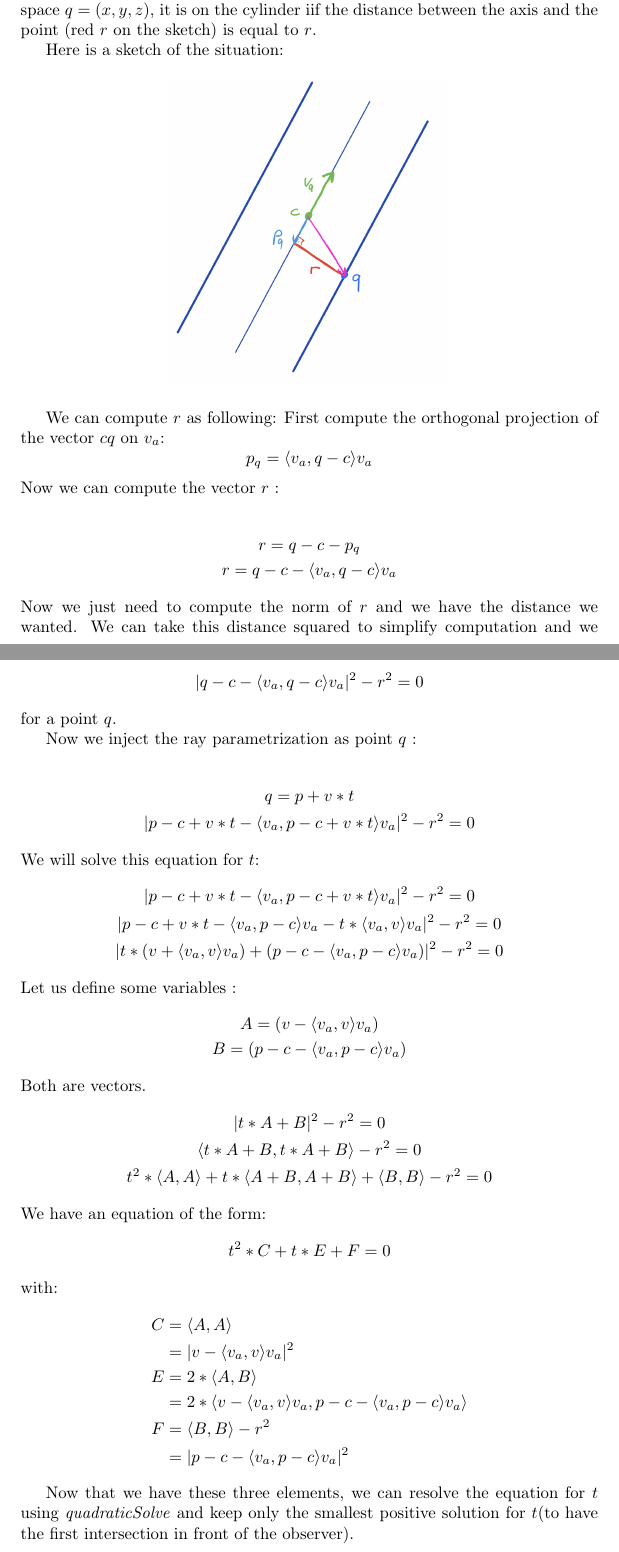
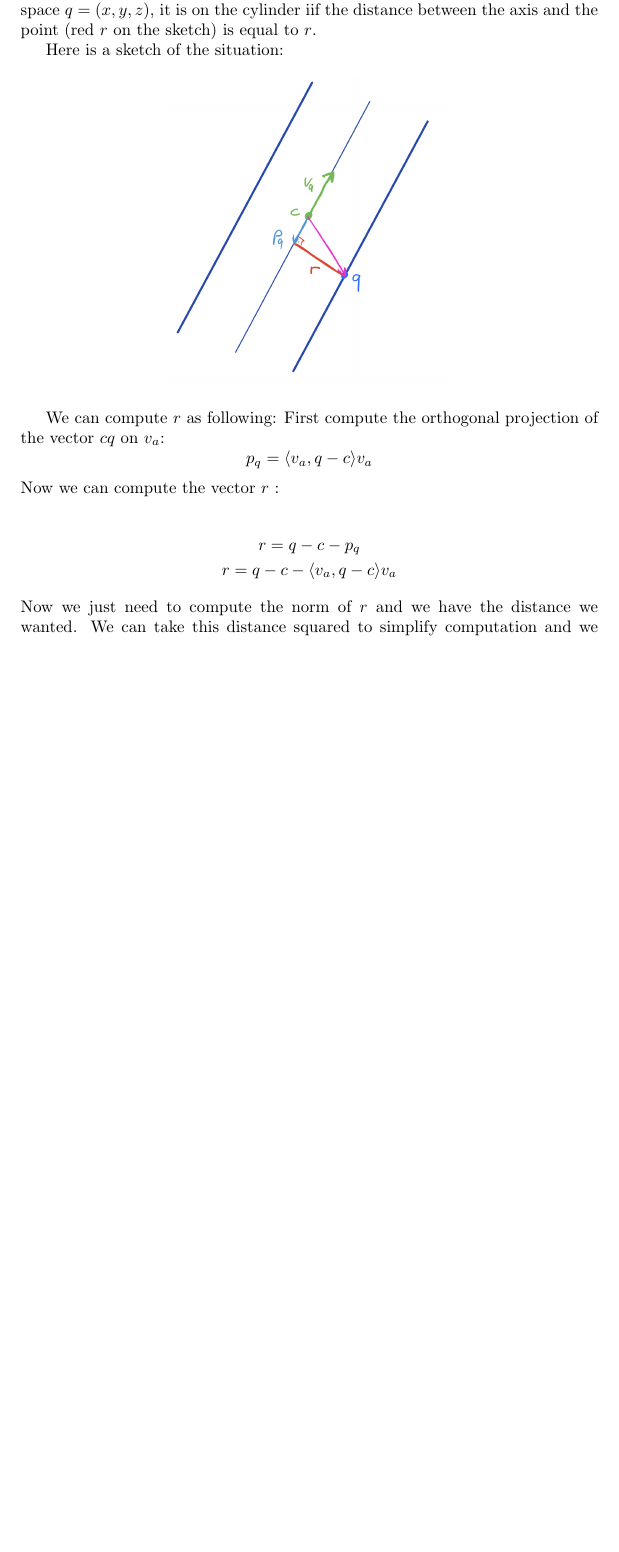
Before and after one commit to Ghalicb/ICG-SwissGraphics, a LaTeX problem sheet (LaTeX/assignment_01/main.tex): two parts of pages 1 and 2 of 5 before the commit and part of page 1 of 3 after it, the two joined at a grey line, cut so that both start at the same text, the shorter picture padded with empty space. Compiled offline with pdfLaTeX.

Commit message:
Delete duplicated parts

```diff
--- a/LaTeX/assignment_01/main.tex
+++ b/LaTeX/assignment_01/main.tex
@@ -13,65 +1,0 @@
-\begin{document}
-
-\maketitle
-
-\section{Infinite length cylinder}
-Let us take a cylinder with $c + v_a*k$ as axis and $r$ as radius. For a point of the space $q = (x,y,z)$, it is on the cylinder iif the distance between the axis and the point (red $r$ on the sketch) is equal to $r$.
-
-Here is a sketch of the situation:
-\begin{figure}[h]
-\centering
-\includegraphics[width=6cm]{res/Cylinder_sketch.jpeg}
-\end{figure}
-
-We can compute $r$ as following:
-First compute the orthogonal projection of the vector $c q$ on $v_a$:
-$$p_q = \langle v_a, q-c\rangle  v_a$$
-Now we can compute the vector $r$ :
-
-\begin{gather*}
-    r = q-c-p_q \\
-    r = q-c - \langle v_a, q-c\rangle  v_a
-\end{gather*}
-Now we just need to compute the norm of $r$ and we have the distance we wanted. We can take this distance squared to simplify computation and we have the implicit equation for the cylinder:
-\begin{gather*}
-    |q-c-\langle v_a, q-c\rangle  v_a|^2 -r^2 = 0
-\end{gather*}
-for a point $q$.
-
-Now we inject the ray parametrization as point $q$ :
-
-\begin{gather*}
-    q=p+v*t \\
-    |p-c+v*t-\langle v_a, p-c+v*t\rangle v_a|^2-r^2=0
-\end{gather*}
-We will solve this equation for $t$:
-\begin{gather*}
-    |p-c+v*t-\langle v_a, p-c+v*t\rangle v_a|^2-r^2=0\\
-    |p-c+v*t - \langle v_a, p-c\rangle v_a - t*\langle v_a, v\rangle v_a|^2 -r^2=0\\
-    |t*(v+\langle v_a, v\rangle v_a) + (p-c- \langle v_a, p-c\rangle v_a)|^2 -r^2 = 0
-\end{gather*}
-Let us define some variables :
-\begin{gather*}
-    A = (v-\langle v_a, v\rangle v_a)\\
-    B = (p-c- \langle v_a, p-c\rangle v_a)
-\end{gather*}
-Both are vectors.
-\begin{gather*}
-    |t*A + B|^2 -r^2 = 0\\
-    \langle t*A+B, t*A+B\rangle  -r^2 = 0\\
-    t^2 * \langle A,A\rangle  + t*\langle A+B, A+B\rangle  + \langle B,B\rangle  -r^2 = 0
-\end{gather*}
-We have an equation of the form:
-$$t^2*C + t*E + F = 0$$
-with:
-\begin{align*}
-    C &= \langle A,A\rangle  \\
-    &= |v-\langle v_a, v\rangle v_a|^2\\
-    E &= 2*\langle A, B\rangle  \\
-    &= 2*\langle v-\langle v_a, v\rangle v_a, p-c- \langle v_a, p-c\rangle v_a\rangle \\
-    F &= \langle B,B\rangle  -r^2 \\
-    &= |p-c- \langle v_a, p-c\rangle v_a|^2
-\end{align*}
-
-
-Now that we have these three elements, we can resolve the equation for $t$ using \textit{quadraticSolve} and keep only the smallest positive solution for $t$(to have the first intersection in front of the observer).
```
Also changed, not shown: LaTeX/assignment_01/main.pdf, LaTeX/assignment_01/main.tex (33 more changed lines).
